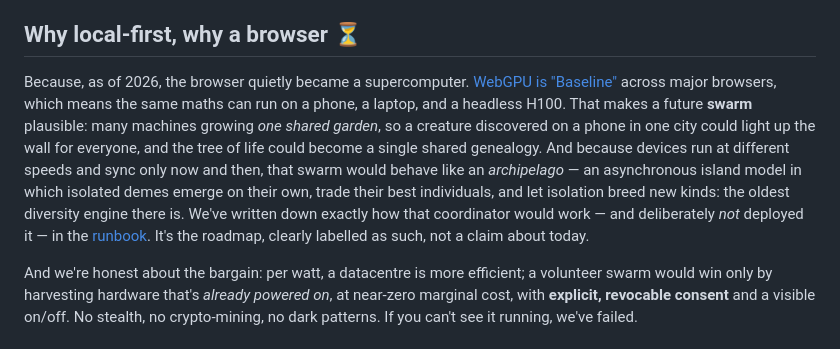
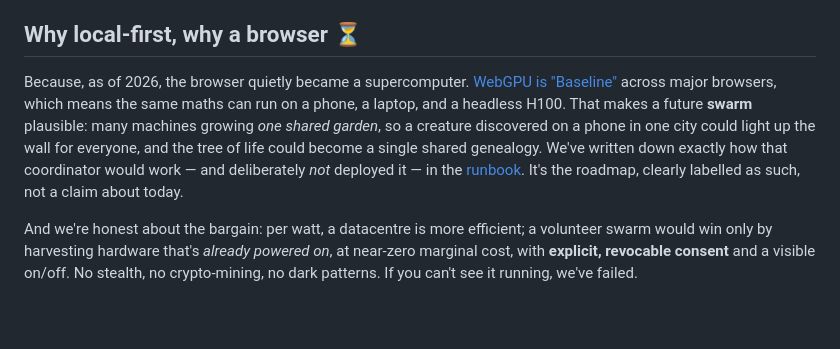
Before and after one commit to admiralakber/autograph, a Markdown page: docs/BLOG.md, the part around one of its changes. Drawn GitHub-style; blank space fills up the shorter version.

```diff
--- a/docs/BLOG.md
+++ b/docs/BLOG.md
@@ -65,7 +65,7 @@ And here's the honest bit, stated plainly: **all of this is running on your devi
 
 ## Why local-first, why a browser ⏳
 
-Because, as of 2026, the browser quietly became a supercomputer. [WebGPU is "Baseline"](https://web.dev/blog/webgpu-supported-major-browsers) across major browsers, which means the same maths can run on a phone, a laptop, and a headless H100. That makes a future **swarm** plausible: many machines growing *one shared garden*, so a creature discovered on a phone in one city could light up the wall for everyone, and the tree of life could become a single shared genealogy. And because devices run at different speeds and sync only now and then, that swarm would behave like an *archipelago* — an asynchronous island model in which isolated demes emerge on their own, trade their best individuals, and let isolation breed new kinds: the oldest diversity engine there is. We've written down exactly how that coordinator would work — and deliberately *not* deployed it — in the [runbook](./DEPLOY-coordinator.md). It's the roadmap, clearly labelled as such, not a claim about today.
+Because, as of 2026, the browser quietly became a supercomputer. [WebGPU is "Baseline"](https://web.dev/blog/webgpu-supported-major-browsers) across major browsers, which means the same maths can run on a phone, a laptop, and a headless H100. That makes a future **swarm** plausible: many machines growing *one shared garden*, so a creature discovered on a phone in one city could light up the wall for everyone, and the tree of life could become a single shared genealogy. We've written down exactly how that coordinator would work — and deliberately *not* deployed it — in the [runbook](./DEPLOY-coordinator.md). It's the roadmap, clearly labelled as such, not a claim about today.
 
 And we're honest about the bargain: per watt, a datacentre is more efficient; a volunteer swarm would win only by harvesting hardware that's *already powered on*, at near-zero marginal cost, with **explicit, revocable consent** and a visible on/off. No stealth, no crypto-mining, no dark patterns. If you can't see it running, we've failed.
 
```
Also changed, not shown: other parts of docs/BLOG.md (+1 -1 lines), README.md (+1 -1 lines), VISION.md (+1 -1 lines).
